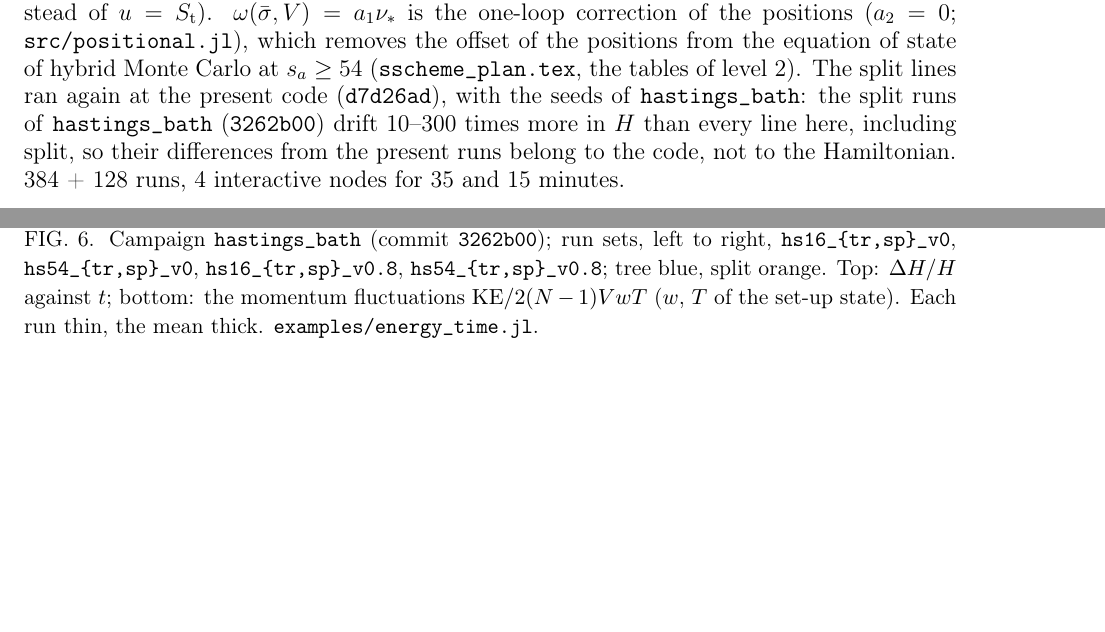
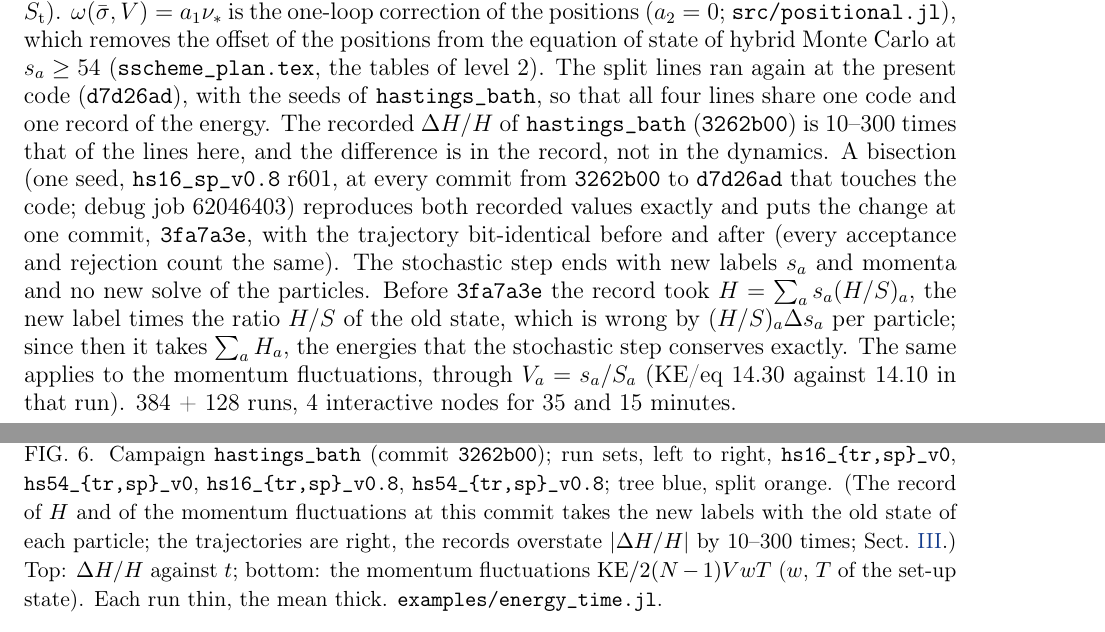
Before and after one commit to derek-teaney/stochastic-sph, a LaTeX paper (docs/split_dynamics.tex): two parts of pages 8 and 10 of 26, joined at a grey line, cut so that both start at the same text, the shorter picture padded with empty space. Compiled offline with pdfLaTeX.

Commit message:
split_dynamics, LOG: the larger dH/H of hastings_bath was the record of H, not the dynamics (bisection, debug 62046403: changes at 3fa7a3e, trajectory bit-identical)
Co-Authored-By: Claude Opus 5.5 <noreply@anthropic.com>

```diff
--- a/docs/split_dynamics.tex
+++ b/docs/split_dynamics.tex
@@ -272,7 +273,8 @@ heating or cooling of the fluid.
 \centering
 \includegraphics[width=\textwidth]{figs/energy_time_hastings_bath.png}
 \caption{Campaign \texttt{hastings\_bath} (commit \texttt{3262b00}); run sets, left to right, \texttt{hs16\_\{tr,sp\}\_v0},
-\texttt{hs54\_\{tr,sp\}\_v0}, \texttt{hs16\_\{tr,sp\}\_v0.8}, \texttt{hs54\_\{tr,sp\}\_v0.8}; tree blue, split orange.  Top: $\Delta H/H$
+\texttt{hs54\_\{tr,sp\}\_v0}, \texttt{hs16\_\{tr,sp\}\_v0.8}, \texttt{hs54\_\{tr,sp\}\_v0.8}; tree blue, split orange.  (The record of $H$ and of the momentum fluctuations at this commit takes the new labels with the
+old state of each particle; the trajectories are right, the records overstate $|\Delta H/H|$ by 10--300 times; \Sect{sec:cmp}.)  Top: $\Delta H/H$
 against $t$; bottom: the momentum fluctuations $\mathrm{KE}/2(N-1)VwT$ ($w$, $T$ of the set-up state).  Each run thin, the mean thick.
 \texttt{examples/energy\_time.jl}.}
 \label{fig:energy}
@@ -368,9 +370,15 @@ For the conformal fluid split and the S-scheme divide the one-loop counterterm i
 the sound term $\tfrac12\ln(1-c_s^2v^2)$ in $H$ (split) or in the label (the S-scheme, which conserves $s=S_{\rm t}-\tfrac12\ln(1-c_s^2v^2)$ in the ideal
 step instead of $u=S_{\rm t}$).  $\omega(\bar\sigma,V)=a_1\nu_*$ is the one-loop correction of the positions ($a_2=0$; \texttt{src/positional.jl}),
 which removes the offset of the positions from the equation of state of hybrid Monte Carlo at $s_a\ge54$ (\texttt{sscheme\_plan.tex}, the tables of
-level 2).  The split lines ran again at the present code (\texttt{d7d26ad}), with the seeds of \texttt{hastings\_bath}: the split runs of
-\texttt{hastings\_bath} (\texttt{3262b00}) drift 10--300 times more in $H$ than every line here, including split, so their differences from the
-present runs belong to the code, not to the Hamiltonian.  384 + 128 runs, 4 interactive nodes for 35 and 15 minutes.
+level 2).  The split lines ran again at the present code (\texttt{d7d26ad}), with the seeds of \texttt{hastings\_bath}, so that all four lines
+share one code and one record of the energy.  The recorded $\Delta H/H$ of \texttt{hastings\_bath} (\texttt{3262b00}) is 10--300 times that of the
+lines here, and the difference is in the record, not in the dynamics.  A bisection (one seed, \texttt{hs16\_sp\_v0.8} r601, at every commit from
+\texttt{3262b00} to \texttt{d7d26ad} that touches the code; debug job 62046403) reproduces both recorded values exactly and puts the change at one
+commit, \texttt{3fa7a3e}, with the trajectory bit-identical before and after (every acceptance and rejection count the same).  The stochastic step
+ends with new labels $s_a$ and momenta and no new solve of the particles.  Before \texttt{3fa7a3e} the record took $H=\sum_a s_a(H/S)_a$, the
+new label times the ratio $H/S$ of the old state, which is wrong by $(H/S)_a\Delta s_a$ per particle; since then it takes $\sum_aH_a$, the energies
+that the stochastic step conserves exactly.  The same applies to the momentum fluctuations, through $V_a=s_a/S_a$ (KE/eq $14.30$ against
+$14.10$ in that run).  384 + 128 runs, 4 interactive nodes for 35 and 15 minutes.
 
 \paragraph{Results.}
 \begin{itemize}
```
Also changed, not shown: nersc/LOG.md (+6 -1 lines), docs/split_dynamics.tex (3 more changed lines).
